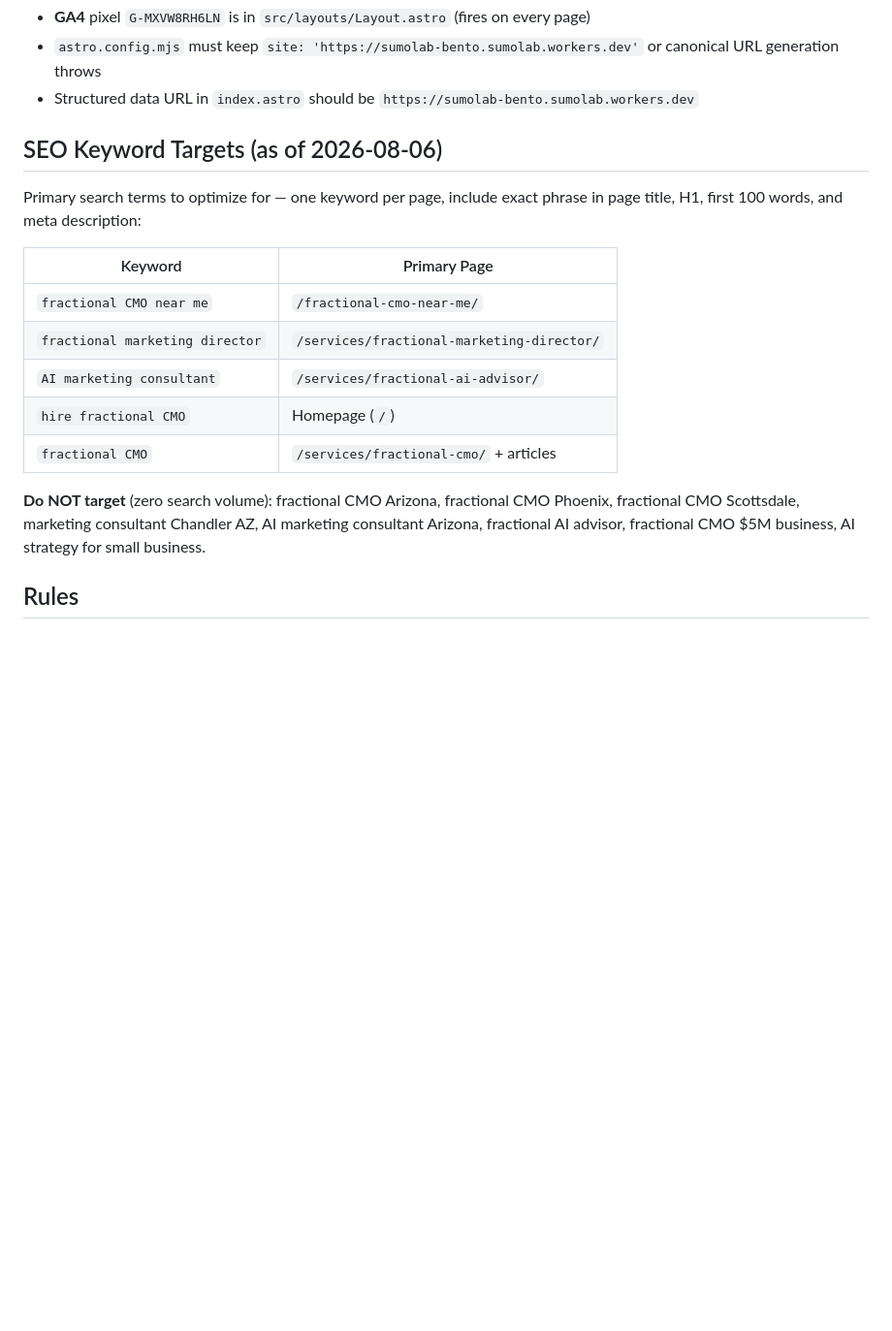
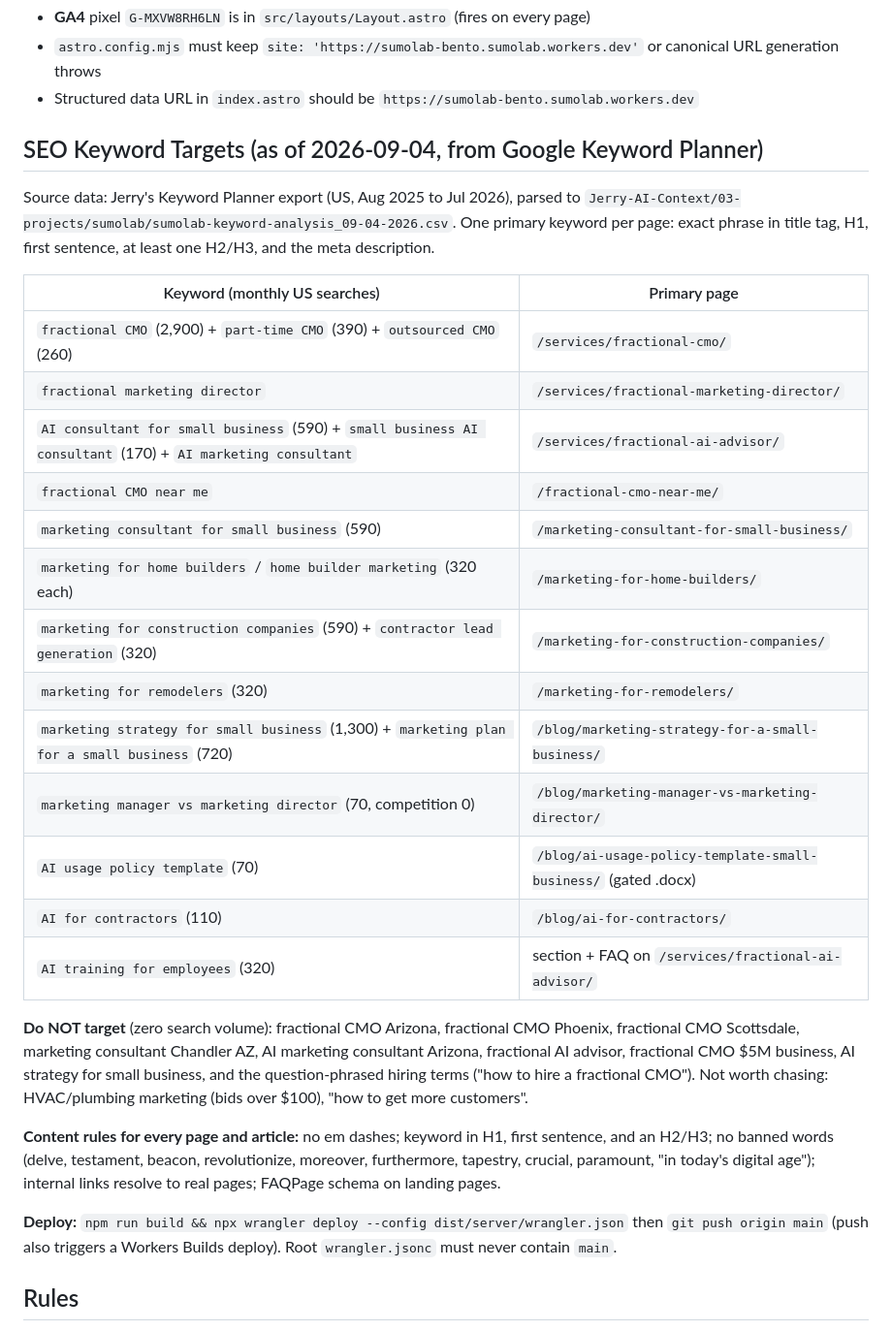
Before and after one commit to JerrySuhrstedt/sumolab_bento, a Markdown page: CLAUDE.md, the part around the change. Shown at 97% size. GitHub-like rendering; blank space fills up the shorter version.

Commit message:
Update CLAUDE.md keyword targets to the Keyword Planner-backed list and current deploy command

```diff
--- a/CLAUDE.md
+++ b/CLAUDE.md
@@ -115,19 +115,43 @@ Structured data (Schema.org `ProfessionalService`) is defined in `index.astro`,
 - `astro.config.mjs` must keep `site: 'https://sumolab-bento.sumolab.workers.dev'` or canonical URL generation throws
 - Structured data URL in `index.astro` should be `https://sumolab-bento.sumolab.workers.dev`
 
-## SEO Keyword Targets (as of 2026-08-06)
+## SEO Keyword Targets (as of 2026-09-04, from Google Keyword Planner)
 
-Primary search terms to optimize for — one keyword per page, include exact phrase in page title, H1, first 100 words, and meta description:
+Source data: Jerry's Keyword Planner export (US, Aug 2025 to Jul 2026), parsed to
+`Jerry-AI-Context/03-projects/sumolab/sumolab-keyword-analysis_09-04-2026.csv`.
+One primary keyword per page: exact phrase in title tag, H1, first sentence, at
+least one H2/H3, and the meta description.
 
-| Keyword | Primary Page |
+| Keyword (monthly US searches) | Primary page |
 |---|---|
+| `fractional CMO` (2,900) + `part-time CMO` (390) + `outsourced CMO` (260) | `/services/fractional-cmo/` |
+| `fractional marketing director` | `/services/fractional-marketing-director/` |
+| `AI consultant for small business` (590) + `small business AI consultant` (170) + `AI marketing consultant` | `/services/fractional-ai-advisor/` |
 | `fractional CMO near me` | `/fractional-cmo-near-me/` |
-| `fractional marketing director` | `/services/fractional-marketing-director/` |
-| `AI marketing consultant` | `/services/fractional-ai-advisor/` |
-| `hire fractional CMO` | Homepage (`/`) |
-| `fractional CMO` | `/services/fractional-cmo/` + articles |
+| `marketing consultant for small business` (590) | `/marketing-consultant-for-small-business/` |
+| `marketing for home builders` / `home builder marketing` (320 each) | `/marketing-for-home-builders/` |
+| `marketing for construction companies` (590) + `contractor lead generation` (320) | `/marketing-for-construction-companies/` |
+| `marketing for remodelers` (320) | `/marketing-for-remodelers/` |
+| `marketing strategy for small business` (1,300) + `marketing plan for a small business` (720) | `/blog/marketing-strategy-for-a-small-business/` |
+| `marketing manager vs marketing director` (70, competition 0) | `/blog/marketing-manager-vs-marketing-director/` |
+| `AI usage policy template` (70) | `/blog/ai-usage-policy-template-small-business/` (gated .docx) |
+| `AI for contractors` (110) | `/blog/ai-for-contractors/` |
+| `AI training for employees` (320) | section + FAQ on `/services/fractional-ai-advisor/` |
 
-**Do NOT target** (zero search volume): fractional CMO Arizona, fractional CMO Phoenix, fractional CMO Scottsdale, marketing consultant Chandler AZ, AI marketing consultant Arizona, fractional AI advisor, fractional CMO $5M business, AI strategy for small business.
+**Do NOT target** (zero search volume): fractional CMO Arizona, fractional CMO Phoenix,
+fractional CMO Scottsdale, marketing consultant Chandler AZ, AI marketing consultant
+Arizona, fractional AI advisor, fractional CMO $5M business, AI strategy for small
+business, and the question-phrased hiring terms ("how to hire a fractional CMO").
+Not worth chasing: HVAC/plumbing marketing (bids over $100), "how to get more customers".
+
+**Content rules for every page and article:** no em dashes; keyword in H1, first
+sentence, and an H2/H3; no banned words (delve, testament, beacon, revolutionize,
+moreover, furthermore, tapestry, crucial, paramount, "in today's digital age");
+internal links resolve to real pages; FAQPage schema on landing pages.
+
+**Deploy:** `npm run build && npx wrangler deploy --config dist/server/wrangler.json`
+then `git push origin main` (push also triggers a Workers Builds deploy). Root
+`wrangler.jsonc` must never contain `main`.
 
 ## Rules
 
```
